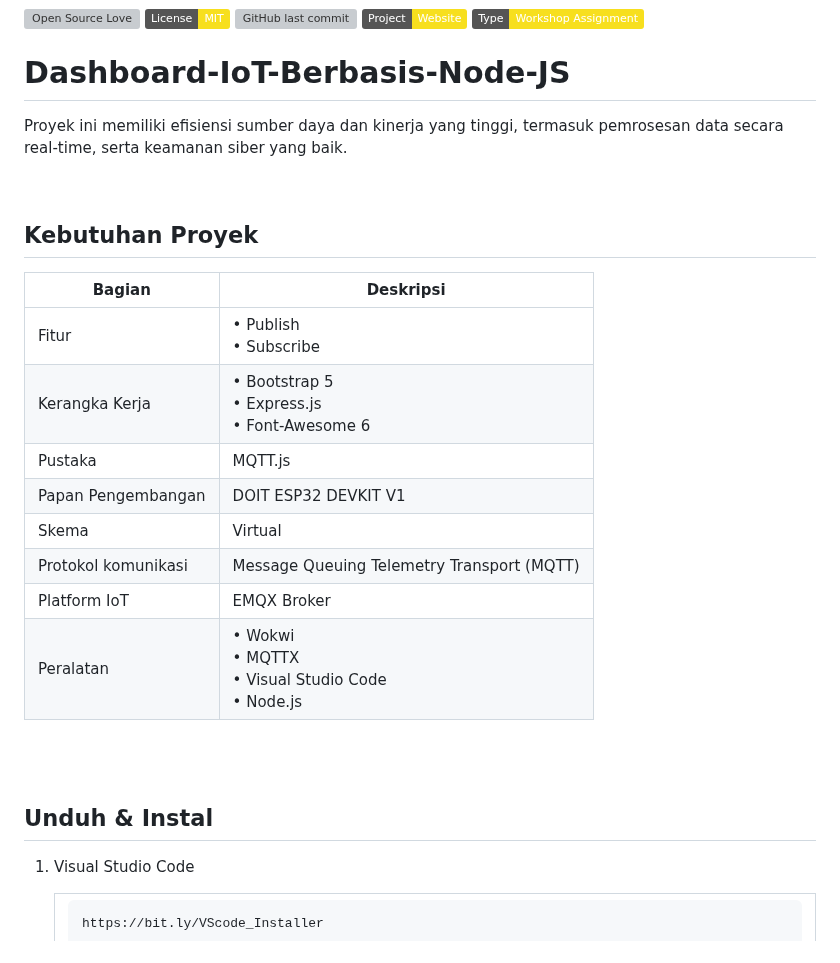
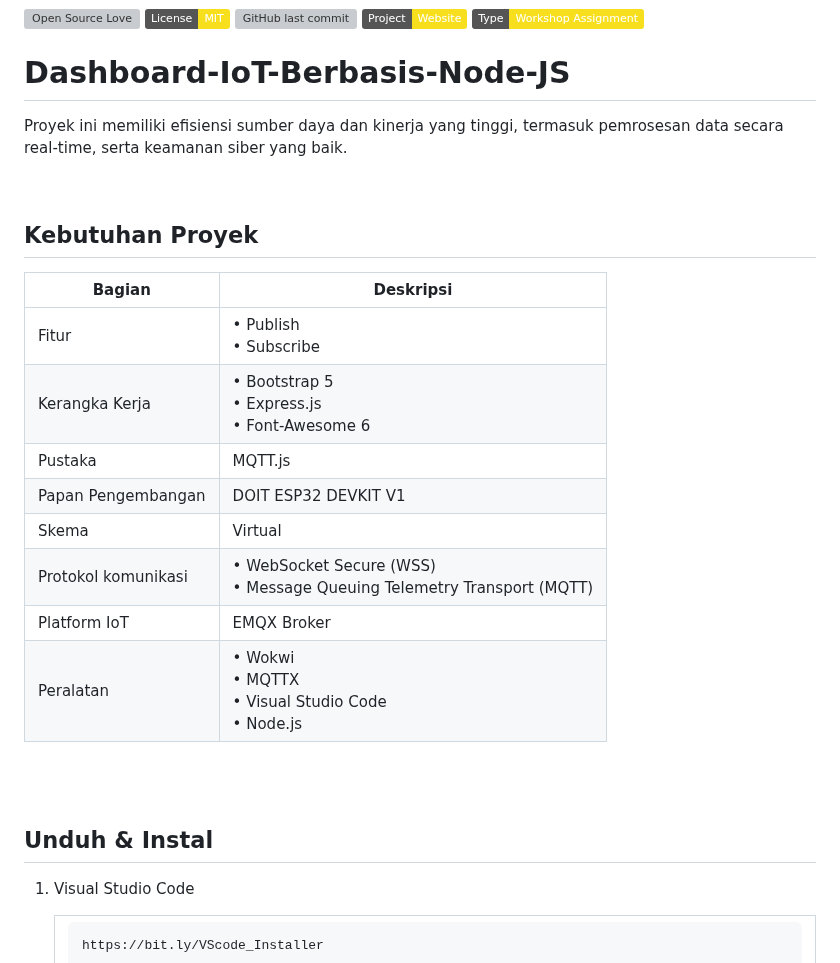
Before and after one commit to cakraawijaya/Dashboard-IoT-Berbasis-Node-JS, a Markdown page: BACA.md, the part around one of its changes. Drawn GitHub-style; badges without logos; grey boxes are pictures that could not be loaded.

```diff
--- a/BACA.md
+++ b/BACA.md
@@ -5,25 +5,28 @@
 ![Type](https://img.shields.io/badge/Type-Workshop%20Assignment-light.svg?style=flat&logo=gitbook&logoColor=white&color=%23F7DF1E)
 
 # Dashboard-IoT-Berbasis-Node-JS
+
 Proyek ini memiliki efisiensi sumber daya dan kinerja yang tinggi, termasuk pemrosesan data secara real-time, serta keamanan siber yang baik.
 
 <br>
 
 ## Kebutuhan Proyek
-| Bagian | Deskripsi |
-| --- | --- |
-| Fitur | • Publish<br>• Subscribe |
-| Kerangka Kerja | • Bootstrap 5<br>• Express.js<br>• Font-Awesome 6 |
-| Pustaka | MQTT.js |
-| Papan Pengembangan | DOIT ESP32 DEVKIT V1 |
-| Skema | Virtual |
-| Protokol komunikasi | Message Queuing Telemetry Transport (MQTT) |
-| Platform IoT | EMQX Broker |
-| Peralatan | • Wokwi<br>• MQTTX<br>• Visual Studio Code<br>• Node.js |
+
+| Bagian              | Deskripsi                                                                |
+| ------------------- | ------------------------------------------------------------------------ |
+| Fitur               | • Publish<br>• Subscribe                                                 |
+| Kerangka Kerja      | • Bootstrap 5<br>• Express.js<br>• Font-Awesome 6                        |
+| Pustaka             | MQTT.js                                                                  |
+| Papan Pengembangan  | DOIT ESP32 DEVKIT V1                                                     |
+| Skema               | Virtual                                                                  |
+| Protokol komunikasi | • WebSocket Secure (WSS)<br>• Message Queuing Telemetry Transport (MQTT) |
+| Platform IoT        | EMQX Broker                                                              |
+| Peralatan           | • Wokwi<br>• MQTTX<br>• Visual Studio Code<br>• Node.js                  |
 
 <br><br>
 
 ## Unduh & Instal
+
 1. Visual Studio Code
 
    <table><tr><td width="810">
```
Also changed, not shown: other parts of BACA.md (+24 -18 lines), README.md (+37 -27 lines).
